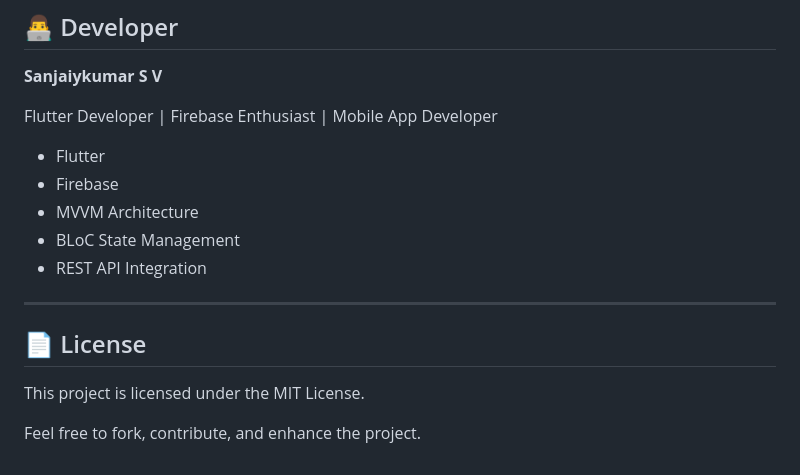
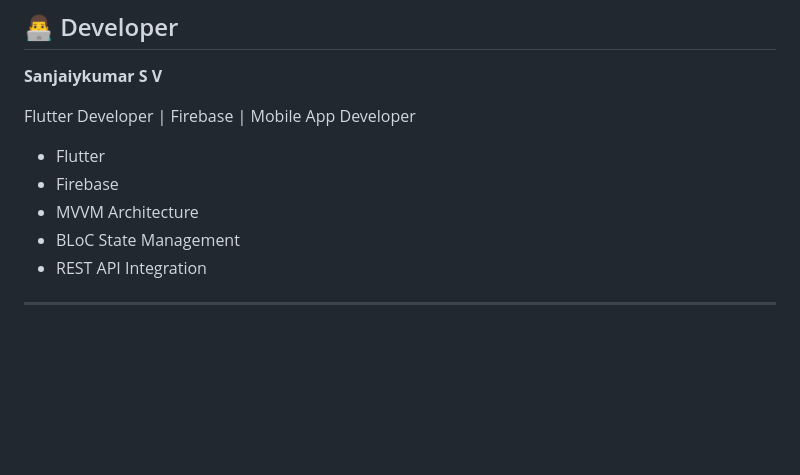
Before and after one commit to sv-sanjaiykumar/placement_portal, a Markdown page: README.md, the part around the change. Drawn GitHub-style; blank space fills up the shorter version.

```diff
--- a/README.md
+++ b/README.md
@@ -250,7 +250,7 @@ PlacementHub follows a **Secure-by-Default** approach.
 
 **Sanjaiykumar S V**
 
-Flutter Developer | Firebase Enthusiast | Mobile App Developer
+Flutter Developer | Firebase | Mobile App Developer
 
 * Flutter
 * Firebase
@@ -259,9 +259,3 @@ Flutter Developer | Firebase Enthusiast | Mobile App Developer
 * REST API Integration
 
 ---
-
-## 📄 License
-
-This project is licensed under the MIT License.
-
-Feel free to fork, contribute, and enhance the project.
```
